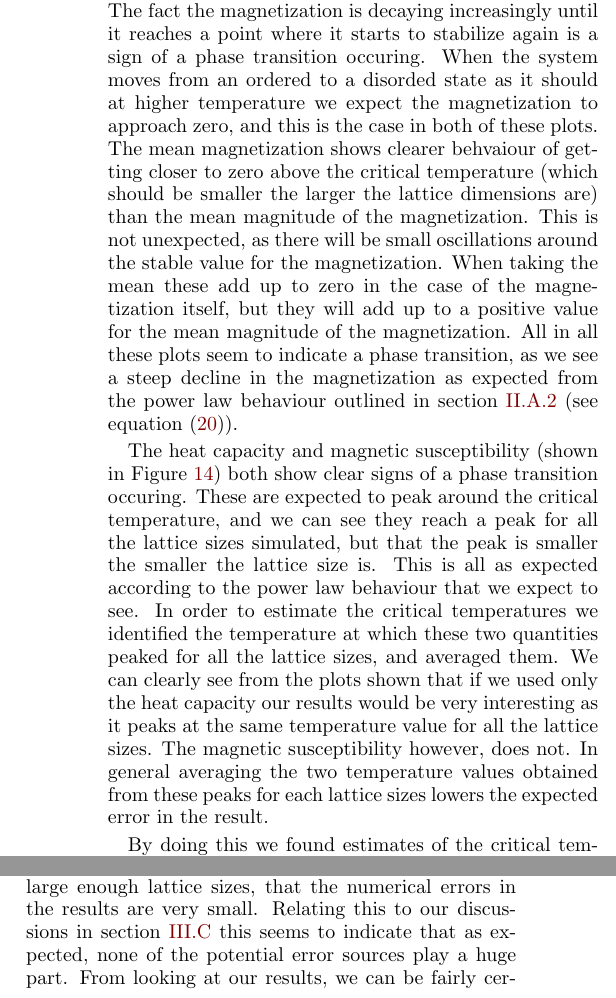
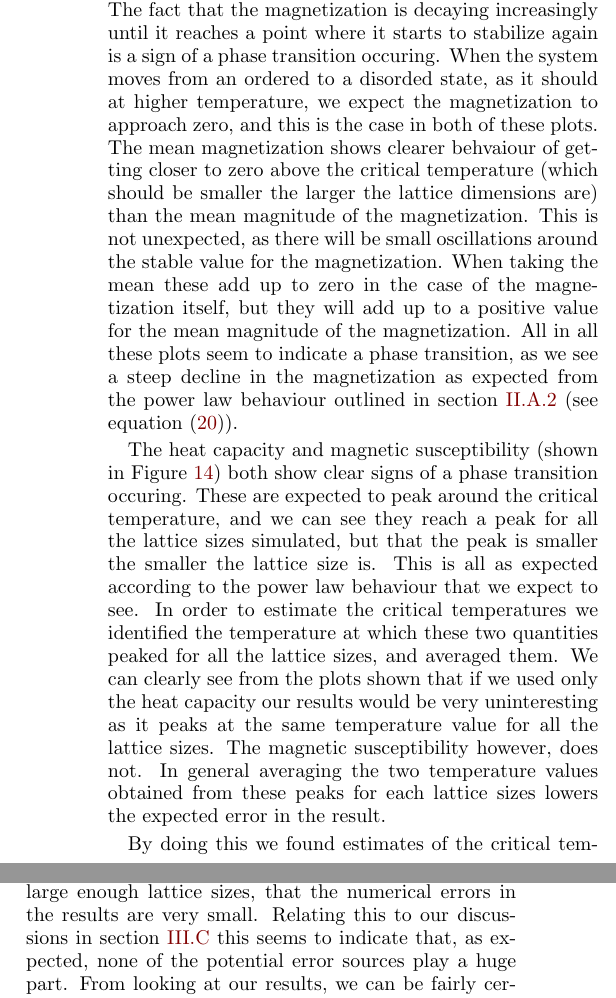
Before and after one commit to eivinsto/FYS3150_Project_4, a LaTeX paper (doc/FYS3150_Project_4.tex): two parts of the columns of page 22 of 25, joined at a grey line, cut so that both start at the same text. Compiled offline with pdfLaTeX.

Commit message:
Small changes throughout discussion section

```diff
--- a/doc/FYS3150_Project_4.tex
+++ b/doc/FYS3150_Project_4.tex
@@ -1133,14 +1133,14 @@ We also ran our solver for lattice sizes $40\times 40$, $60\times 60$, $80 \time
 
-The mean magnetization seen in Figure \ref{fig:ph-magnetization} is difficult to extract any useful information from. If all spins are flipped the energy of the system remains the same, while the magnetization changes sign. As the probability that governs the development of the system (the Boltzmann distribution \eqref{eq:boltzmann_dist}) is independent of the magnetization, but dependent of the energy, this means that we might see wildly varying magnetizations. Thus it is more of interest to look at the mean magnitude of the magnetization, which can be seen in the second plot in the same figure. The fact the magnetization is decaying increasingly until it reaches a point where it starts to stabilize again is a sign of a phase transition occuring. When the system moves from an ordered to a disorded state as it should at higher temperature we expect the magnetization to approach zero, and this is the case in both of these plots. The mean magnetization shows clearer behvaiour of getting closer to zero above the critical temperature (which should be smaller the larger the lattice dimensions are) than the mean magnitude of the magnetization. This is not unexpected, as there will be small oscillations around the stable value for the magnetization. When taking the mean these add up to zero in the case of the magnetization itself, but they will add up to a positive value for the mean magnitude of the magnetization. All in all these plots seem to indicate a phase transition, as we see a steep decline in the magnetization as expected from the power law behaviour outlined in section \hyperref[sec:II:A:ii]{II.A.2} (see equation \eqref{eq:power_law_magnetization_per_spin}).
+The mean magnetization seen in Figure \ref{fig:ph-magnetization} is difficult to extract any useful information from. If all spins are flipped the energy of the system remains the same, while the magnetization changes sign. As the probability that governs the development of the system (the Boltzmann distribution \eqref{eq:boltzmann_dist}) is independent of the magnetization, but dependent of the energy, this means that we might see wildly varying magnetizations. Thus it is more of interest to look at the mean magnitude of the magnetization, which can be seen in the second plot in the same figure. The fact that the magnetization is decaying increasingly until it reaches a point where it starts to stabilize again is a sign of a phase transition occuring. When the system moves from an ordered to a disorded state, as it should at higher temperature, we expect the magnetization to approach zero, and this is the case in both of these plots. The mean magnetization shows clearer behvaiour of getting closer to zero above the critical temperature (which should be smaller the larger the lattice dimensions are) than the mean magnitude of the magnetization. This is not unexpected, as there will be small oscillations around the stable value for the magnetization. When taking the mean these add up to zero in the case of the magnetization itself, but they will add up to a positive value for the mean magnitude of the magnetization. All in all these plots seem to indicate a phase transition, as we see a steep decline in the magnetization as expected from the power law behaviour outlined in section \hyperref[sec:II:A:ii]{II.A.2} (see equation \eqref{eq:power_law_magnetization_per_spin}).
 
-The heat capacity and magnetic susceptibility (shown in Figure \ref{fig:ph-heat-capacity-susceptibility}) both show clear signs of a phase transition  occuring. These are expected to peak around the critical temperature, and we can see they reach a peak for all the lattice sizes simulated, but that the peak is smaller the smaller the lattice size is. This is all as expected according to the power law behaviour that we expect to see. In order to estimate the critical temperatures we identified the temperature at which these two quantities peaked for all the lattice sizes, and averaged them. We can clearly see from the plots shown that if we used only the heat capacity our results would be very interesting as it peaks at the same temperature value for all the lattice sizes. The magnetic susceptibility however, does not. In general averaging the two temperature values obtained from these peaks for each lattice sizes lowers the expected error in the result.
+The heat capacity and magnetic susceptibility (shown in Figure \ref{fig:ph-heat-capacity-susceptibility}) both show clear signs of a phase transition  occuring. These are expected to peak around the critical temperature, and we can see they reach a peak for all the lattice sizes simulated, but that the peak is smaller the smaller the lattice size is. This is all as expected according to the power law behaviour that we expect to see. In order to estimate the critical temperatures we identified the temperature at which these two quantities peaked for all the lattice sizes, and averaged them. We can clearly see from the plots shown that if we used only the heat capacity our results would be very uninteresting as it peaks at the same temperature value for all the lattice sizes. The magnetic susceptibility however, does not. In general averaging the two temperature values obtained from these peaks for each lattice sizes lowers the expected error in the result.
 
 By doing this we found estimates of the critical temperatures $T_C(L)$ at difference lattice sizes $L \times L$, which are listed in Table \ref{table:crit_temps}. As they are expected to behave as a first degree polynomial of $1/L$ (according to equation \eqref{eq:crit_temperature_finite_lattice} with $\nu=1$) with $T_C(L=\infty)$ as the constant term, we were able to fit the values to this polynomial using NumPy's \verb+polyfit()+ function. This also provides us with the uncertainty in the constant in the fitting by ways of the covariance matrix, and so we found the critical temperature in the thermodynamical limit to be $T_C(L=\infty) = 2.269 \pm 0.004$. This overlaps with the analytical result given in \eqref{eq:crit_temperature_analytical}, and the obtained value itself was found to have a relative error of only \num{3.78e-06}. From looking at these results it is clear that our solver is working as intended, and that the phase transition occurs as expected, at the temperatures that they are expected to occur at. Our solver seems to provide reliable results, and can thus be used for further research with this model.
 
 
 \subsection{Final note on the errors in the simulations} \label{sec:V:E}
 
-In general our results present very few signs of there being large numerical errors. It seems that as long as we let the system equillibrate properly, and operate with large enough lattice sizes, that the numerical errors in the results are very small. Relating this to our discussions in section \hyperref[sec:III:C]{III.C} this seems to indicate that as expected, none of the potential error sources play a huge part. From looking at our results, we can be fairly certain that our random number generator is not causing any issues, and that there is no loss of precision due to the lattice sizes being too large compared to the amount of Monte Carlo sweeps. The latter source of errors is one that we likely do not encounter due to limitations on the scale of simulations that we can run.
+In general our results present very few signs of there being large numerical errors. It seems that as long as we let the system equillibrate properly, and operate with large enough lattice sizes, that the numerical errors in the results are very small. Relating this to our discussions in section \hyperref[sec:III:C]{III.C} this seems to indicate that, as expected, none of the potential error sources play a huge part. From looking at our results, we can be fairly certain that our random number generator is not causing any issues, and that there is no loss of precision due to the lattice sizes being too large compared to the amount of Monte Carlo sweeps. The latter source of errors is one that we likely do not encounter due to limitations on the scale of simulations that we can run.
 
 For future research, with more computational resources available, this will become significant and an adapatation must be done, or else the errors in the results will be significant. Changing the method of calculating the averages will most likely involve adding floating point operations to each sweep, and with this there is a possibility for the truncation error in these to propagate and add a more significant contribution to the errors in the results. Thus the more desirable method of increasing the scaling options of the simulations is simply to use larger data types to store the values. By changing the variables from doubles to 16 byte long doubles we can double the amount of significant digits that they contain. This would also increase the amount of Monte Carlo sweeps that we can have before there is loss of precision by a order of magnitude equal to the amount of significant digits added by this change of variable type. Thus we recommend for future research using similar methods for even larger lattice sizes to consider the effects of this interaction between lattice size and amount of Monte Carlo sweeps, and from that picking the data type that is best suited to the simulation.
 
```
Also changed, not shown: doc/FYS3150_Project_4.tex (10 more changed lines).
